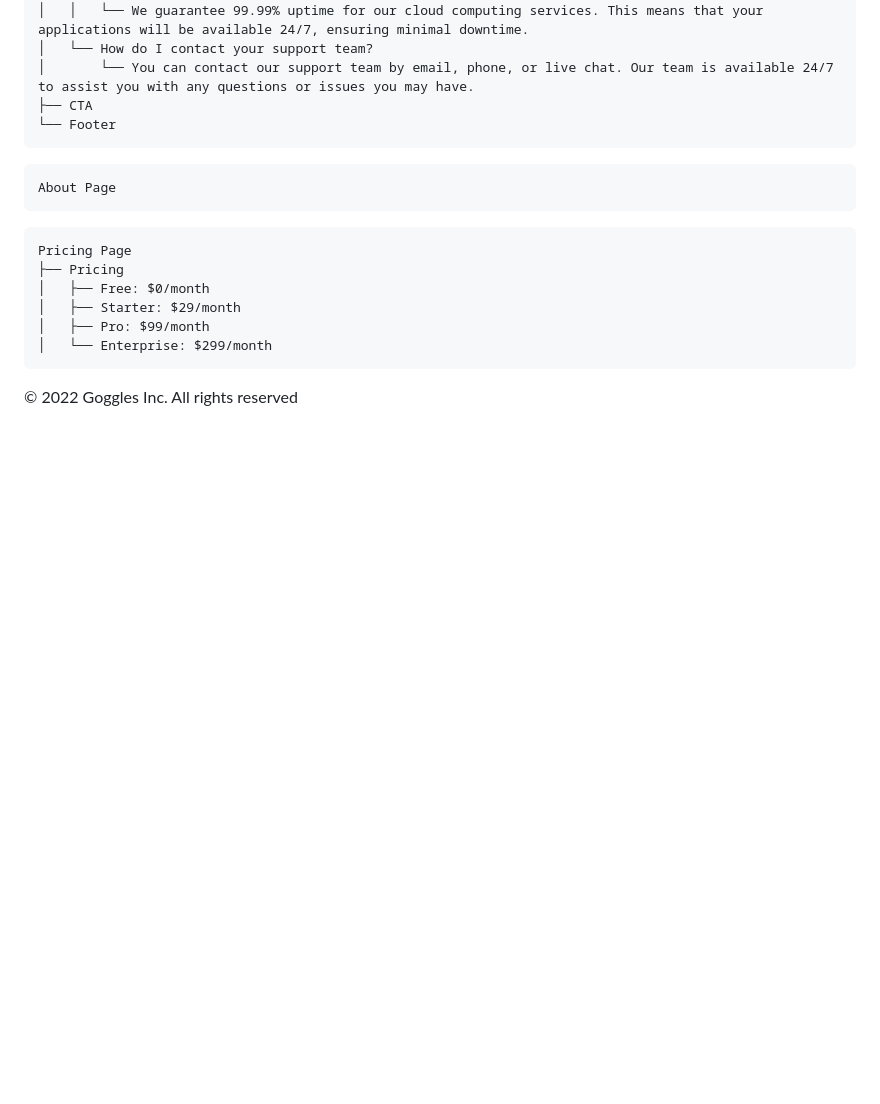
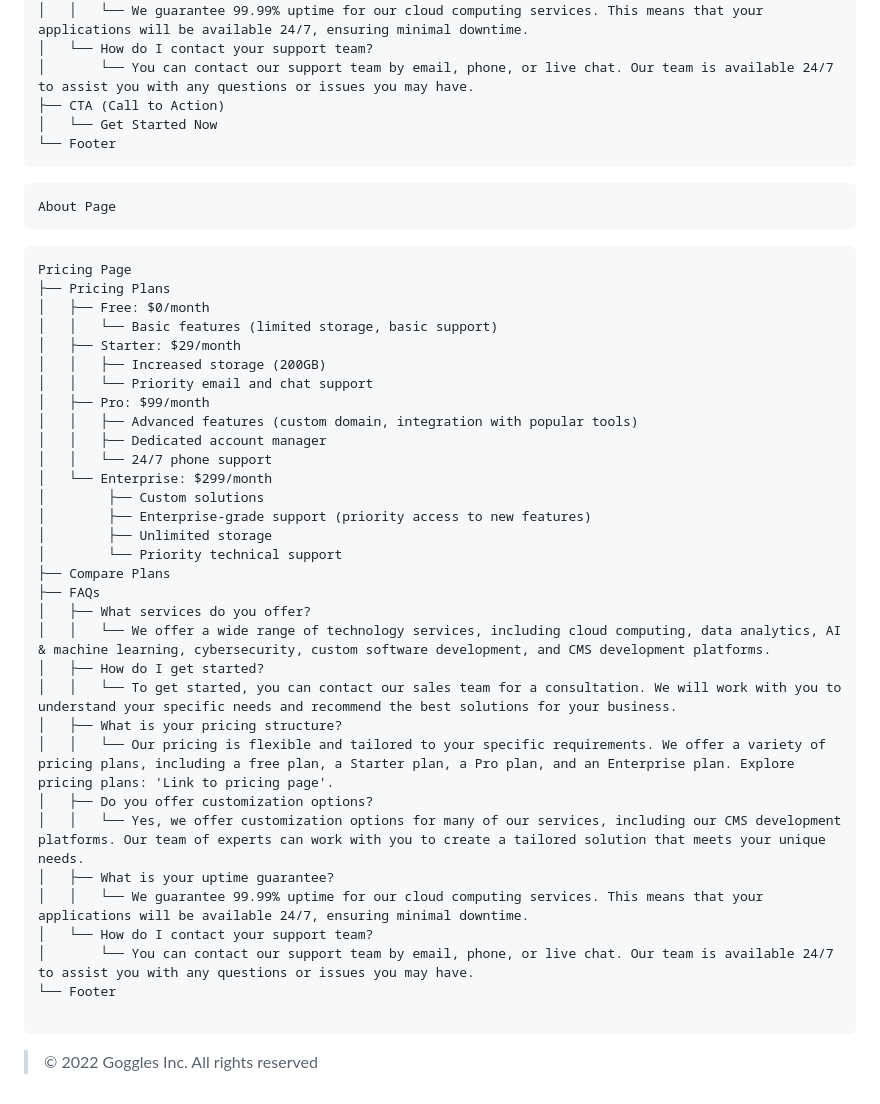
Before and after one commit to GogglesInc/gogglesinc.github.io, a Markdown page: README.md, the part around one of its changes. GitHub-like rendering; blank space fills up the shorter version.

````diff
--- a/README.md
+++ b/README.md
@@ -66,7 +66,8 @@ Landing Page
 │   │   └── We guarantee 99.99% uptime for our cloud computing services. This means that your applications will be available 24/7, ensuring minimal downtime.
 │   └── How do I contact your support team?
 │       └── You can contact our support team by email, phone, or live chat. Our team is available 24/7 to assist you with any questions or issues you may have.
-├── CTA
+├── CTA (Call to Action)
+│   └── Get Started Now
 └── Footer
 ```
 
@@ -76,11 +77,37 @@ About Page
 
 ```
 Pricing Page
-├── Pricing
+├── Pricing Plans
 │   ├── Free: $0/month
+│   │   └── Basic features (limited storage, basic support)
 │   ├── Starter: $29/month
+│   │   ├── Increased storage (200GB)
+│   │   └── Priority email and chat support
 │   ├── Pro: $99/month
+│   │   ├── Advanced features (custom domain, integration with popular tools)
+│   │   ├── Dedicated account manager
+│   │   └── 24/7 phone support
 │   └── Enterprise: $299/month
+│        ├── Custom solutions
+│        ├── Enterprise-grade support (priority access to new features)
+│        ├── Unlimited storage
+│        └── Priority technical support
+├── Compare Plans
+├── FAQs
+│   ├── What services do you offer?
+│   │   └── We offer a wide range of technology services, including cloud computing, data analytics, AI & machine learning, cybersecurity, custom software development, and CMS development platforms.
+│   ├── How do I get started?
+│   │   └── To get started, you can contact our sales team for a consultation. We will work with you to understand your specific needs and recommend the best solutions for your business.
+│   ├── What is your pricing structure?
+│   │   └── Our pricing is flexible and tailored to your specific requirements. We offer a variety of pricing plans, including a free plan, a Starter plan, a Pro plan, and an Enterprise plan. Explore pricing plans: 'Link to pricing page'.
+│   ├── Do you offer customization options?
+│   │   └── Yes, we offer customization options for many of our services, including our CMS development platforms. Our team of experts can work with you to create a tailored solution that meets your unique needs.
+│   ├── What is your uptime guarantee?
+│   │   └── We guarantee 99.99% uptime for our cloud computing services. This means that your applications will be available 24/7, ensuring minimal downtime.
+│   └── How do I contact your support team?
+│       └── You can contact our support team by email, phone, or live chat. Our team is available 24/7 to assist you with any questions or issues you may have.
+└── Footer
+
 ```
 
-© 2022 Goggles Inc. All rights reserved
+> © 2022 Goggles Inc. All rights reserved
````
Also changed, not shown: other parts of README.md (+2 -2 lines).
